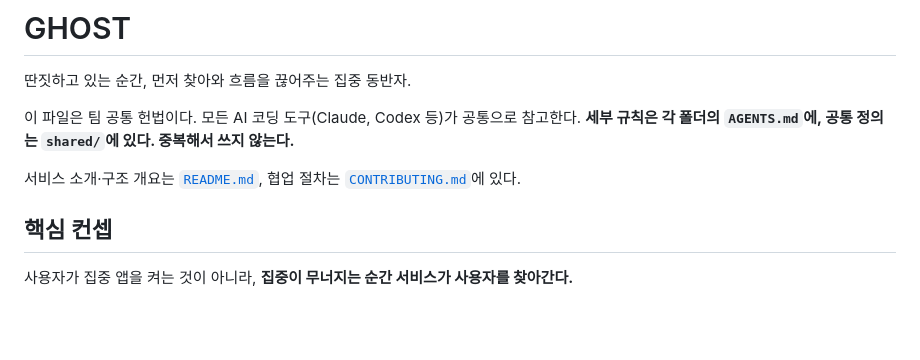
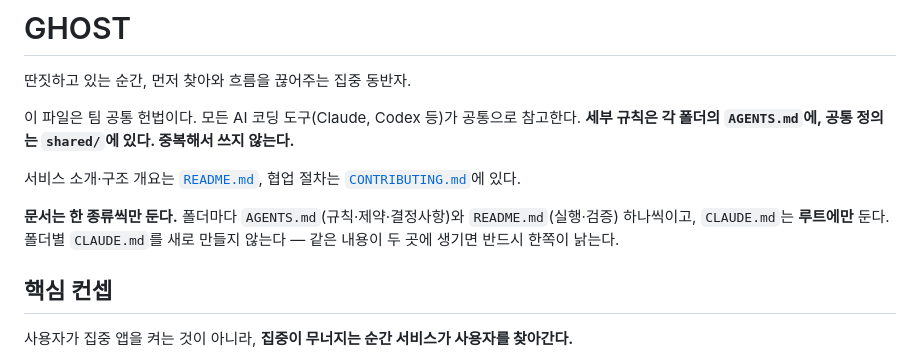
Before and after one commit to nangman-local/ghost, a Markdown page: AGENTS.md, the part around the change. Rendered like a GitHub page; blank space fills up the shorter version.

```diff
--- a/AGENTS.md
+++ b/AGENTS.md
@@ -6,6 +6,9 @@
 **세부 규칙은 각 폴더의 `AGENTS.md`에, 공통 정의는 `shared/`에 있다. 중복해서 쓰지 않는다.**
 
 서비스 소개·구조 개요는 [`README.md`](./README.md), 협업 절차는 [`CONTRIBUTING.md`](./CONTRIBUTING.md)에 있다.
+
+**문서는 한 종류씩만 둔다.** 폴더마다 `AGENTS.md`(규칙·제약·결정사항)와 `README.md`(실행·검증) 하나씩이고,
+`CLAUDE.md`는 **루트에만** 둔다. 폴더별 `CLAUDE.md`를 새로 만들지 않는다 — 같은 내용이 두 곳에 생기면 반드시 한쪽이 낡는다.
 
 ## 핵심 컨셉
 
```
Also changed, not shown: desktop/AGENTS.md (+4 -0 lines), desktop/CLAUDE.md (deleted, +0 -9 lines).
